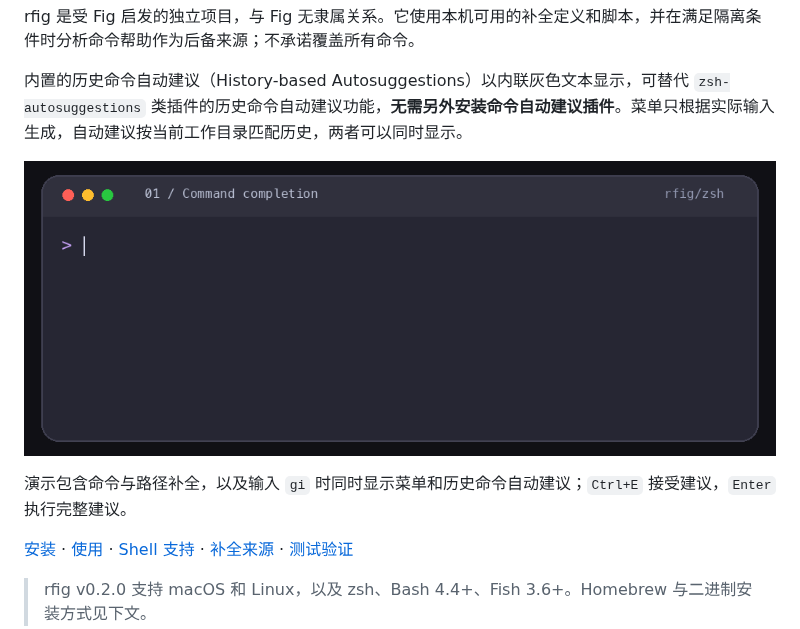
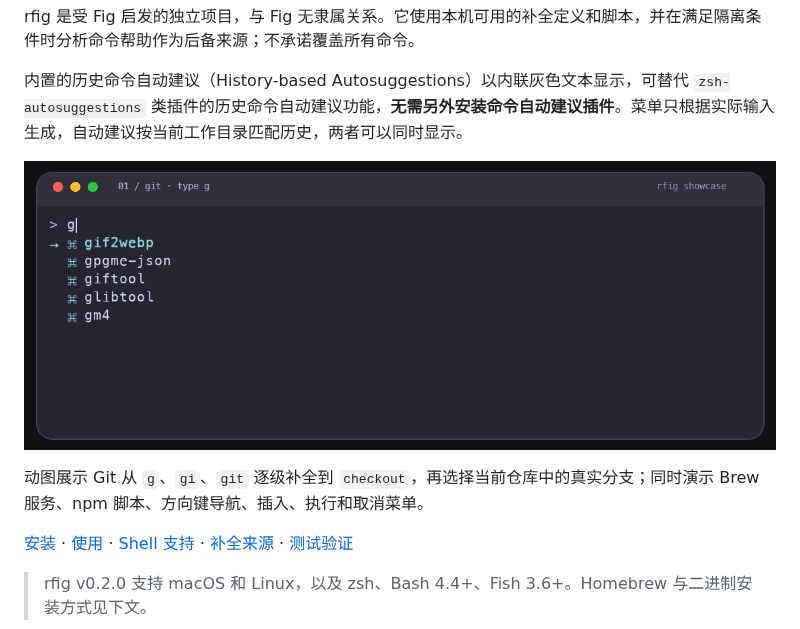
Before and after one commit to tamia6/rfig, a Markdown page: README.zh-CN.md, the part around the change. Rendered like a GitHub page; pictures changed too: assets/rfig-showcase.gif (added).

```diff
--- a/README.zh-CN.md
+++ b/README.zh-CN.md
@@ -10,9 +10,9 @@ rfig 是受 Fig 启发的独立项目，与 Fig 无隶属关系。它使用本
 
 内置的历史命令自动建议（History-based Autosuggestions）以内联灰色文本显示，可替代 `zsh-autosuggestions` 类插件的历史命令自动建议功能，**无需另外安装命令自动建议插件**。菜单只根据实际输入生成，自动建议按当前工作目录匹配历史，两者可以同时显示。
 
-![rfig 在 zsh 中展示命令、路径补全与历史命令自动建议](assets/rfig-demo.gif)
+![rfig 在 zsh 中展示 Git 逐级补全、动态分支、Brew 服务和 npm 脚本](assets/rfig-showcase.gif)
 
-演示包含命令与路径补全，以及输入 `gi` 时同时显示菜单和历史命令自动建议；`Ctrl+E` 接受建议，`Enter` 执行完整建议。
+动图展示 Git 从 `g`、`gi`、`git` 逐级补全到 `checkout`，再选择当前仓库中的真实分支；同时演示 Brew 服务、npm 脚本、方向键导航、插入、执行和取消菜单。
 
 [安装](#安装) · [使用](#使用) · [Shell 支持](#shell-支持) · [补全来源](#补全来源与后台优化) · [测试验证](#测试验证)
 
```
Also changed, not shown: README.md (+2 -2 lines), 1 other file.
